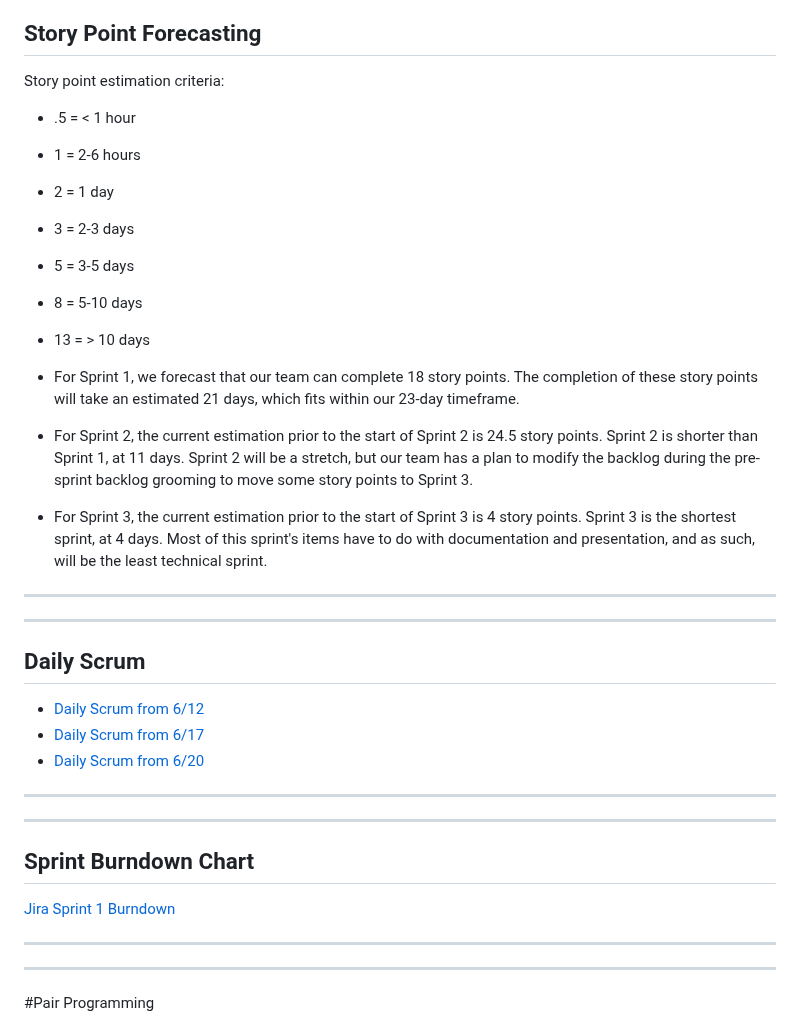
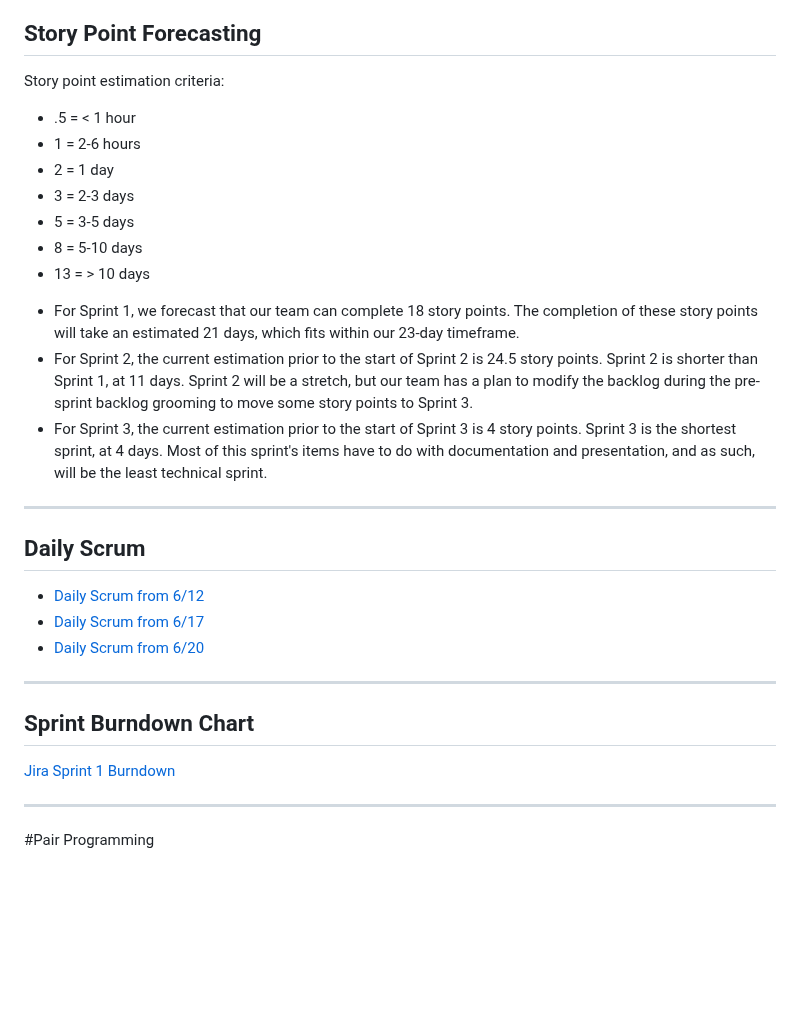
Before and after one commit to jnbaum/SWE6733-Group-1, a Markdown page: README.md, the part around the change. Rendered like a GitHub page; blank space fills up the shorter version.

Commit message:
Update README.md
More formatting changes to readme

```diff
--- a/README.md
+++ b/README.md
@@ -92,6 +92,7 @@ Our team ordered the project backlog with a focus on logical workflow progressio
 ## Story Point Forecasting
 
 Story point estimation criteria:
+
 * .5 = < 1 hour
 * 1 = 2-6 hours
 * 2 = 1 day
@@ -100,11 +101,10 @@ Story point estimation criteria:
 * 8 = 5-10 days
 * 13 = > 10 days
 
-* For Sprint 1, we forecast that our team can complete 18 story points. The completion of these story points will take an estimated 21 days, which fits within our 23-day timeframe.
-* For Sprint 2, the current estimation prior to the start of Sprint 2 is 24.5 story points. Sprint 2 is shorter than Sprint 1, at 11 days. Sprint 2 will be a stretch, but our team has a plan to modify the backlog during the pre-sprint backlog grooming to move some story points to Sprint 3.
-* For Sprint 3, the current estimation prior to the start of Sprint 3 is 4 story points. Sprint 3 is the shortest sprint, at 4 days. Most of this sprint's items have to do with documentation and presentation, and as such, will be the least technical sprint.
 
----
++ For Sprint 1, we forecast that our team can complete 18 story points. The completion of these story points will take an estimated 21 days, which fits within our 23-day timeframe.
++ For Sprint 2, the current estimation prior to the start of Sprint 2 is 24.5 story points. Sprint 2 is shorter than Sprint 1, at 11 days. Sprint 2 will be a stretch, but our team has a plan to modify the backlog during the pre-sprint backlog grooming to move some story points to Sprint 3.
++ For Sprint 3, the current estimation prior to the start of Sprint 3 is 4 story points. Sprint 3 is the shortest sprint, at 4 days. Most of this sprint's items have to do with documentation and presentation, and as such, will be the least technical sprint.
 
 ---
 
@@ -116,13 +116,9 @@ Story point estimation criteria:
 
 ---
 
----
-
 ## Sprint Burndown Chart
 
 [Jira Sprint 1 Burndown](https://swe6673.atlassian.net/jira/software/projects/SCRUM/boards/1/reports/burndown?source=overview)
-
----
 
 ---
 
```
